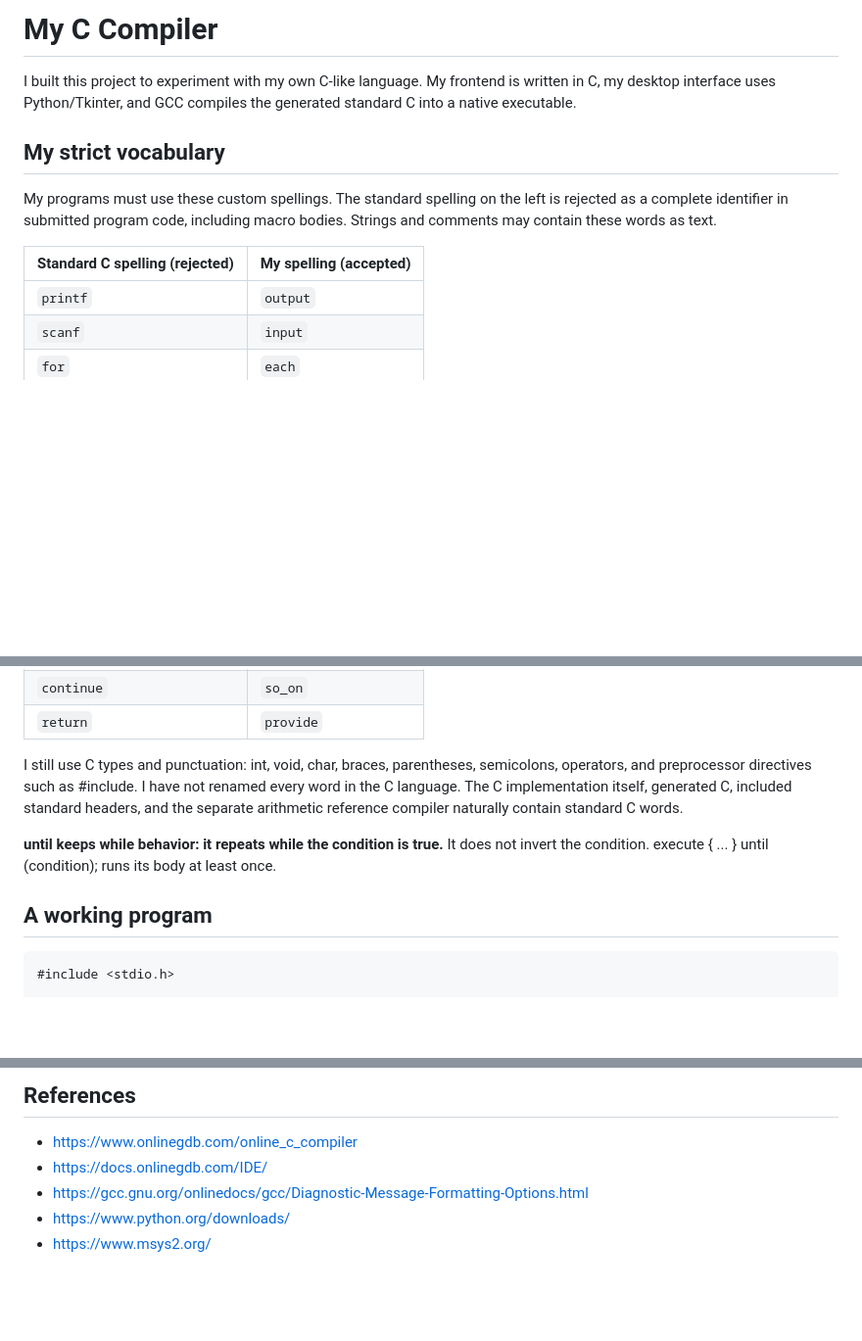
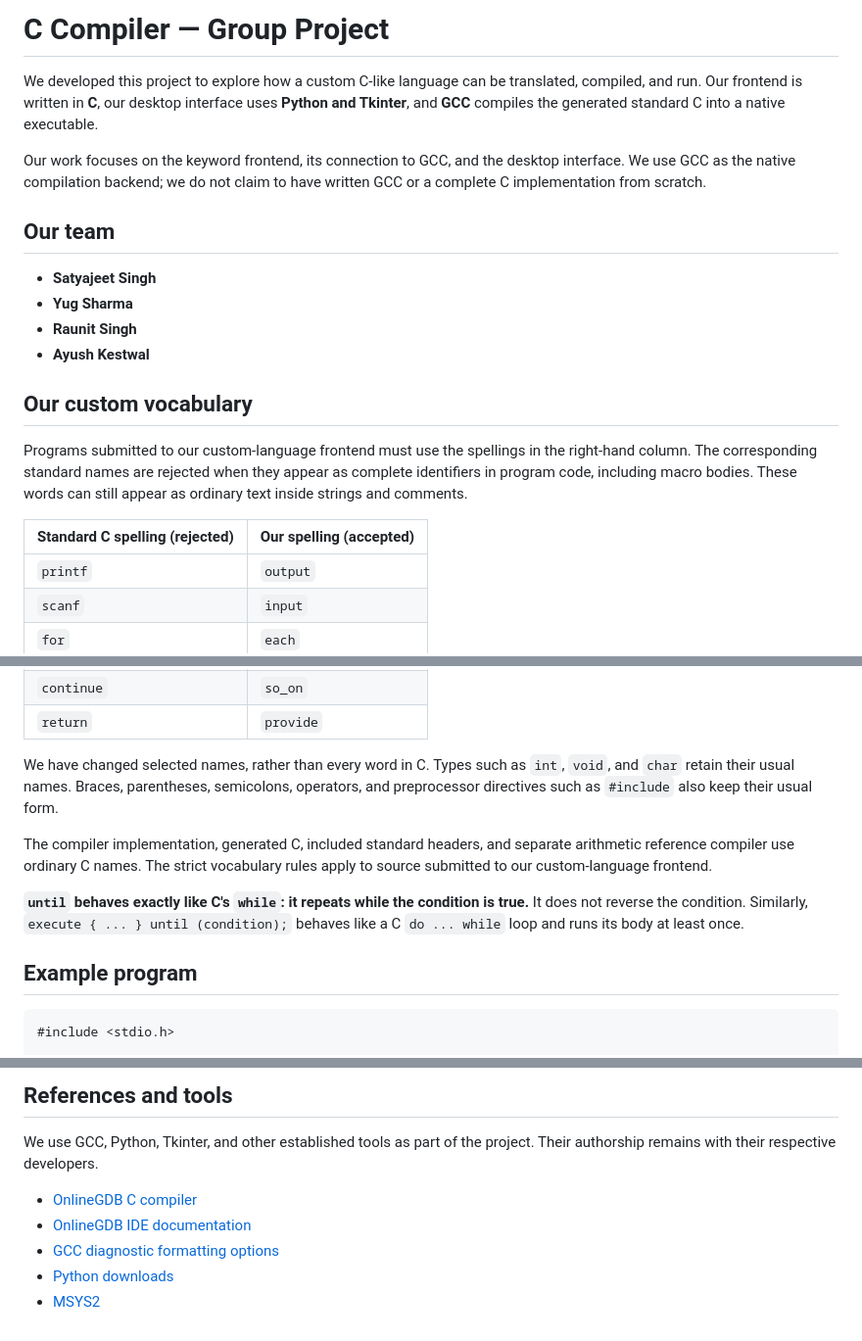
Before and after one commit to raunit499-prog/MY_C_COMPILER, a Markdown page: README.md, 3 parts joined by grey strips. Shown at 98% size. GitHub-like rendering; blank space fills up the shorter version.

````diff
--- a/README.md
+++ b/README.md
@@ -1,12 +1,21 @@
-# My C Compiler
+# C Compiler — Group Project
 
-I built this project to experiment with my own C-like language. My frontend is written in C, my desktop interface uses Python/Tkinter, and GCC compiles the generated standard C into a native executable.
+We developed this project to explore how a custom C-like language can be translated, compiled, and run. Our frontend is written in **C**, our desktop interface uses **Python and Tkinter**, and **GCC** compiles the generated standard C into a native executable.
 
-## My strict vocabulary
+Our work focuses on the keyword frontend, its connection to GCC, and the desktop interface. We use GCC as the native compilation backend; we do not claim to have written GCC or a complete C implementation from scratch.
 
-My programs must use these custom spellings. The standard spelling on the left is rejected as a complete identifier in submitted program code, including macro bodies. Strings and comments may contain these words as text.
+## Our team
 
-| Standard C spelling (rejected) | My spelling (accepted) |
+- **Satyajeet Singh**
+- **Yug Sharma**
+- **Raunit Singh**
+- **Ayush Kestwal**
+
+## Our custom vocabulary
+
+Programs submitted to our custom-language frontend must use the spellings in the right-hand column. The corresponding standard names are rejected when they appear as complete identifiers in program code, including macro bodies. These words can still appear as ordinary text inside strings and comments.
+
+| Standard C spelling (rejected) | Our spelling (accepted) |
 | --- | --- |
 | `printf` | `output` |
 | `scanf` | `input` |
@@ -22,11 +31,13 @@ My programs must use these custom spellings. The standard spelling on the left i
 | `continue` | `so_on` |
 | `return` | `provide` |
 
-I still use C types and punctuation: int, void, char, braces, parentheses, semicolons, operators, and preprocessor directives such as #include. I have not renamed every word in the C language. The C implementation itself, generated C, included standard headers, and the separate arithmetic reference compiler naturally contain standard C words.
+We have changed selected names, rather than every word in C. Types such as `int`, `void`, and `char` retain their usual names. Braces, parentheses, semicolons, operators, and preprocessor directives such as `#include` also keep their usual form.
 
-**until keeps while behavior: it repeats while the condition is true.** It does not invert the condition. execute { ... } until (condition); runs its body at least once.
+The compiler implementation, generated C, included standard headers, and separate arithmetic reference compiler use ordinary C names. The strict vocabulary rules apply to source submitted to our custom-language frontend.
 
-## A working program
+**`until` behaves exactly like C's `while`: it repeats while the condition is true.** It does not reverse the condition. Similarly, `execute { ... } until (condition);` behaves like a C `do ... while` loop and runs its body at least once.
+
+## Example program
 
 ```c
 #include <stdio.h>
@@ -160,8 +186,10 @@ The standalone translator checks lexical rules; it does not itself invoke GCC. T
 
-## References
+## References and tools
 
-- https://www.onlinegdb.com/online_c_compiler
-- https://docs.onlinegdb.com/IDE/
-- https://gcc.gnu.org/onlinedocs/gcc/Diagnostic-Message-Formatting-Options.html
-- https://www.python.org/downloads/
-- https://www.msys2.org/
+We use GCC, Python, Tkinter, and other established tools as part of the project. Their authorship remains with their respective developers.
+
+- [OnlineGDB C compiler](https://www.onlinegdb.com/online_c_compiler)
+- [OnlineGDB IDE documentation](https://docs.onlinegdb.com/IDE/)
+- [GCC diagnostic formatting options](https://gcc.gnu.org/onlinedocs/gcc/Diagnostic-Message-Formatting-Options.html)
+- [Python downloads](https://www.python.org/downloads/)
+- [MSYS2](https://www.msys2.org/)
````
Also changed, not shown: other parts of README.md (+75 -60 lines).
